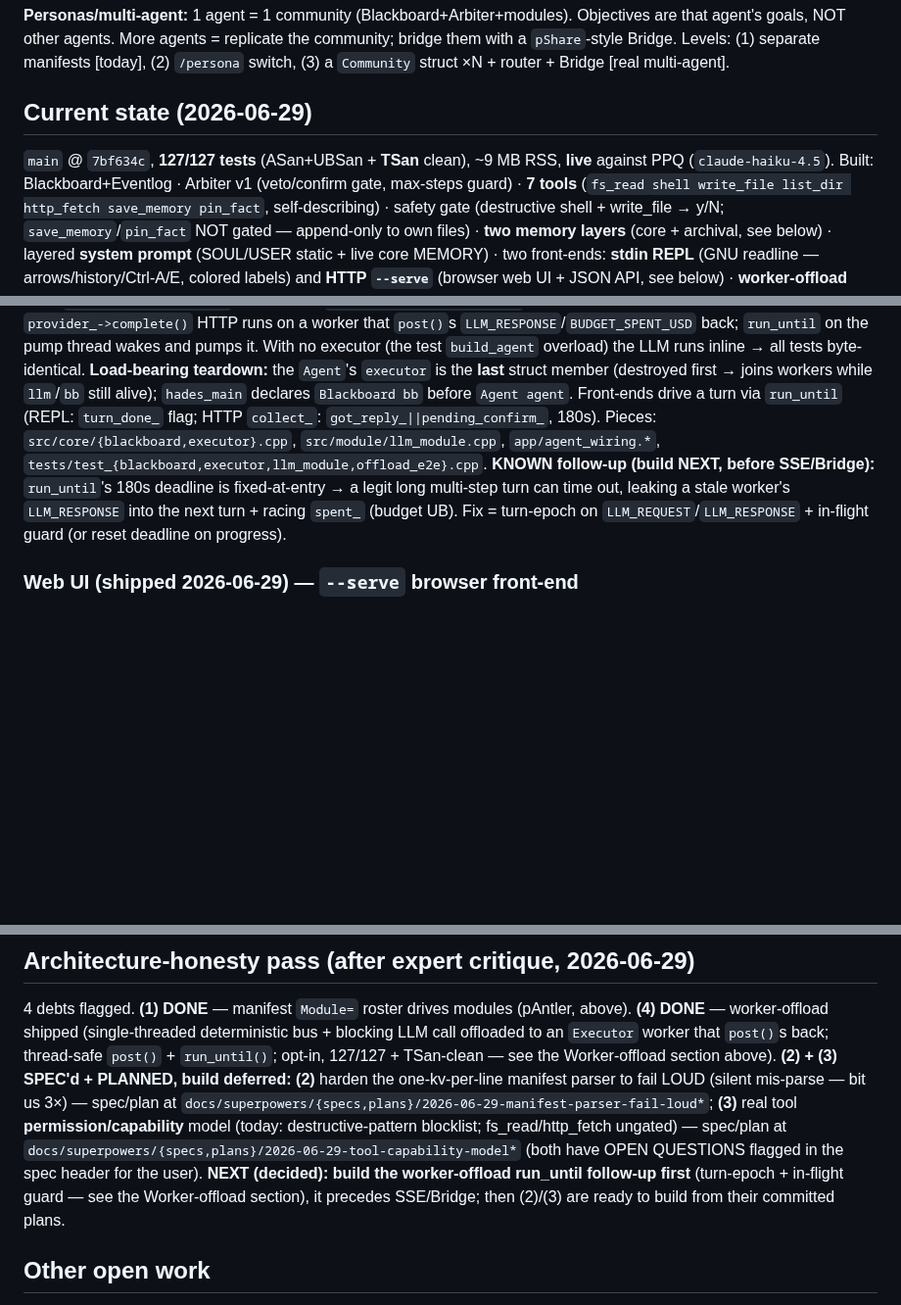
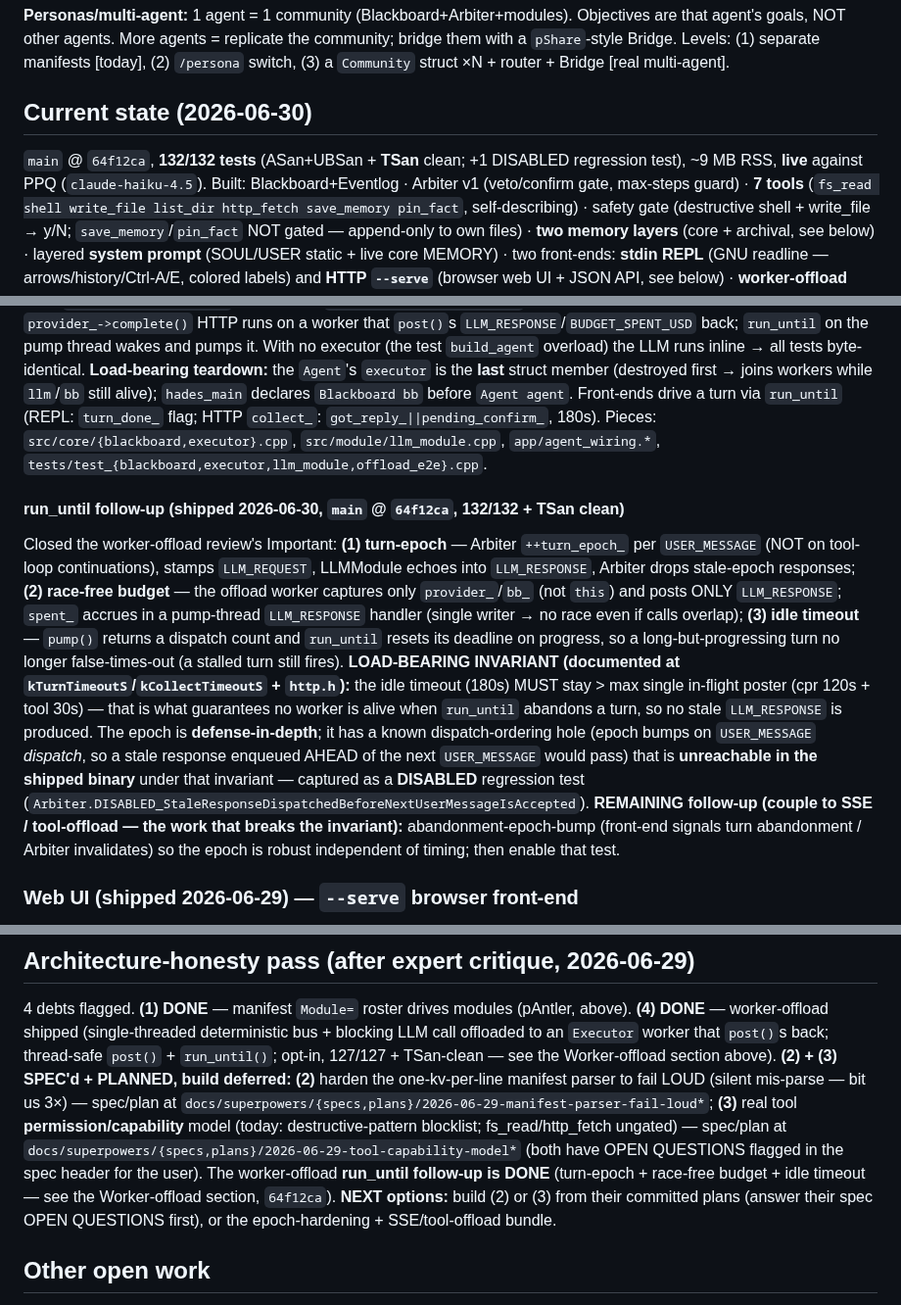
Before and after one commit to jjacke13/hades, a Markdown page: CLAUDE.md, 3 parts joined by grey strips. Shown at 98% size. GitHub-like rendering; blank space fills up the shorter version.

Commit message:
docs: CLAUDE.md — run_until follow-up shipped (turn-epoch, race-free budget, idle timeout); epoch-hardening follow-up tracked

```diff
--- a/CLAUDE.md
+++ b/CLAUDE.md
@@ -28,8 +28,8 @@ agent's goals, NOT other agents. More agents = replicate the community; bridge t
 Bridge. Levels: (1) separate manifests [today], (2) `/persona` switch, (3) a `Community` struct ×N +
 router + Bridge [real multi-agent].
 
-## Current state (2026-06-29)
-`main` @ `7bf634c`, **127/127 tests** (ASan+UBSan + **TSan** clean), ~9 MB RSS, **live** against PPQ (`claude-haiku-4.5`).
+## Current state (2026-06-30)
+`main` @ `64f12ca`, **132/132 tests** (ASan+UBSan + **TSan** clean; +1 DISABLED regression test), ~9 MB RSS, **live** against PPQ (`claude-haiku-4.5`).
 Built: Blackboard+Eventlog · Arbiter v1 (veto/confirm gate, max-steps guard) · **7 tools**
 (`fs_read shell write_file list_dir http_fetch save_memory pin_fact`, self-describing) · safety gate
 (destructive shell + write_file → y/N; `save_memory`/`pin_fact` NOT gated — append-only to own files) ·
@@ -49,10 +49,24 @@ teardown:** the `Agent`'s `executor` is the **last** struct member (destroyed fi
 `llm`/`bb` still alive); `hades_main` declares `Blackboard bb` before `Agent agent`. Front-ends drive a
 turn via `run_until` (REPL: `turn_done_` flag; HTTP `collect_`: `got_reply_||pending_confirm_`, 180s).
 Pieces: `src/core/{blackboard,executor}.cpp`, `src/module/llm_module.cpp`, `app/agent_wiring.*`,
-`tests/test_{blackboard,executor,llm_module,offload_e2e}.cpp`. **KNOWN follow-up (build NEXT, before
-SSE/Bridge):** `run_until`'s 180s deadline is fixed-at-entry → a legit long multi-step turn can time out,
-leaking a stale worker's `LLM_RESPONSE` into the next turn + racing `spent_` (budget UB). Fix = turn-epoch
-on `LLM_REQUEST`/`LLM_RESPONSE` + in-flight guard (or reset deadline on progress).
+`tests/test_{blackboard,executor,llm_module,offload_e2e}.cpp`.
+
+#### run_until follow-up (shipped 2026-06-30, `main` @ `64f12ca`, 132/132 + TSan clean)
+Closed the worker-offload review's Important: **(1) turn-epoch** — Arbiter `++turn_epoch_` per `USER_MESSAGE`
+(NOT on tool-loop continuations), stamps `LLM_REQUEST`, LLMModule echoes into `LLM_RESPONSE`, Arbiter drops
+stale-epoch responses; **(2) race-free budget** — the offload worker captures only `provider_`/`bb_` (not
+`this`) and posts ONLY `LLM_RESPONSE`; `spent_` accrues in a pump-thread `LLM_RESPONSE` handler (single
+writer → no race even if calls overlap); **(3) idle timeout** — `pump()` returns a dispatch count and
+`run_until` resets its deadline on progress, so a long-but-progressing turn no longer false-times-out (a
+stalled turn still fires). **LOAD-BEARING INVARIANT (documented at `kTurnTimeoutS`/`kCollectTimeoutS` +
+`http.h`):** the idle timeout (180s) MUST stay > max single in-flight poster (cpr 120s + tool 30s) — that
+is what guarantees no worker is alive when `run_until` abandons a turn, so no stale `LLM_RESPONSE` is
+produced. The epoch is **defense-in-depth**; it has a known dispatch-ordering hole (epoch bumps on
+`USER_MESSAGE` *dispatch*, so a stale response enqueued AHEAD of the next `USER_MESSAGE` would pass) that
+is **unreachable in the shipped binary** under that invariant — captured as a **DISABLED** regression test
+(`Arbiter.DISABLED_StaleResponseDispatchedBeforeNextUserMessageIsAccepted`). **REMAINING follow-up (couple
+to SSE / tool-offload — the work that breaks the invariant):** abandonment-epoch-bump (front-end signals
+turn abandonment / Arbiter invalidates) so the epoch is robust independent of timing; then enable that test.
 
 ### Web UI (shipped 2026-06-29) — `--serve` browser front-end
 `hades <manifest> --serve [port]` runs `HttpServerModule`: serves static files from `web/` (mounted at
@@ -122,9 +136,10 @@ TSan-clean — see the Worker-offload section above). **(2) + (3) SPEC'd + PLANN
 at `docs/superpowers/{specs,plans}/2026-06-29-manifest-parser-fail-loud*`; **(3)** real tool
 **permission/capability** model (today: destructive-pattern blocklist; fs_read/http_fetch ungated) —
 spec/plan at `docs/superpowers/{specs,plans}/2026-06-29-tool-capability-model*` (both have OPEN QUESTIONS
-flagged in the spec header for the user). **NEXT (decided): build the worker-offload run_until follow-up
-first** (turn-epoch + in-flight guard — see the Worker-offload section), it precedes SSE/Bridge; then
-(2)/(3) are ready to build from their committed plans.
+flagged in the spec header for the user). The worker-offload **run_until follow-up is DONE** (turn-epoch +
+race-free budget + idle timeout — see the Worker-offload section, `64f12ca`). **NEXT options:** build (2)
+or (3) from their committed plans (answer their spec OPEN QUESTIONS first), or the epoch-hardening +
+SSE/tool-offload bundle.
 
 ## Other open work
 session resume (history is in-memory only) · MCP tool discovery (MCP servers can be called but aren't
```
Also changed, not shown: other parts of CLAUDE.md (+1 -1 lines).
